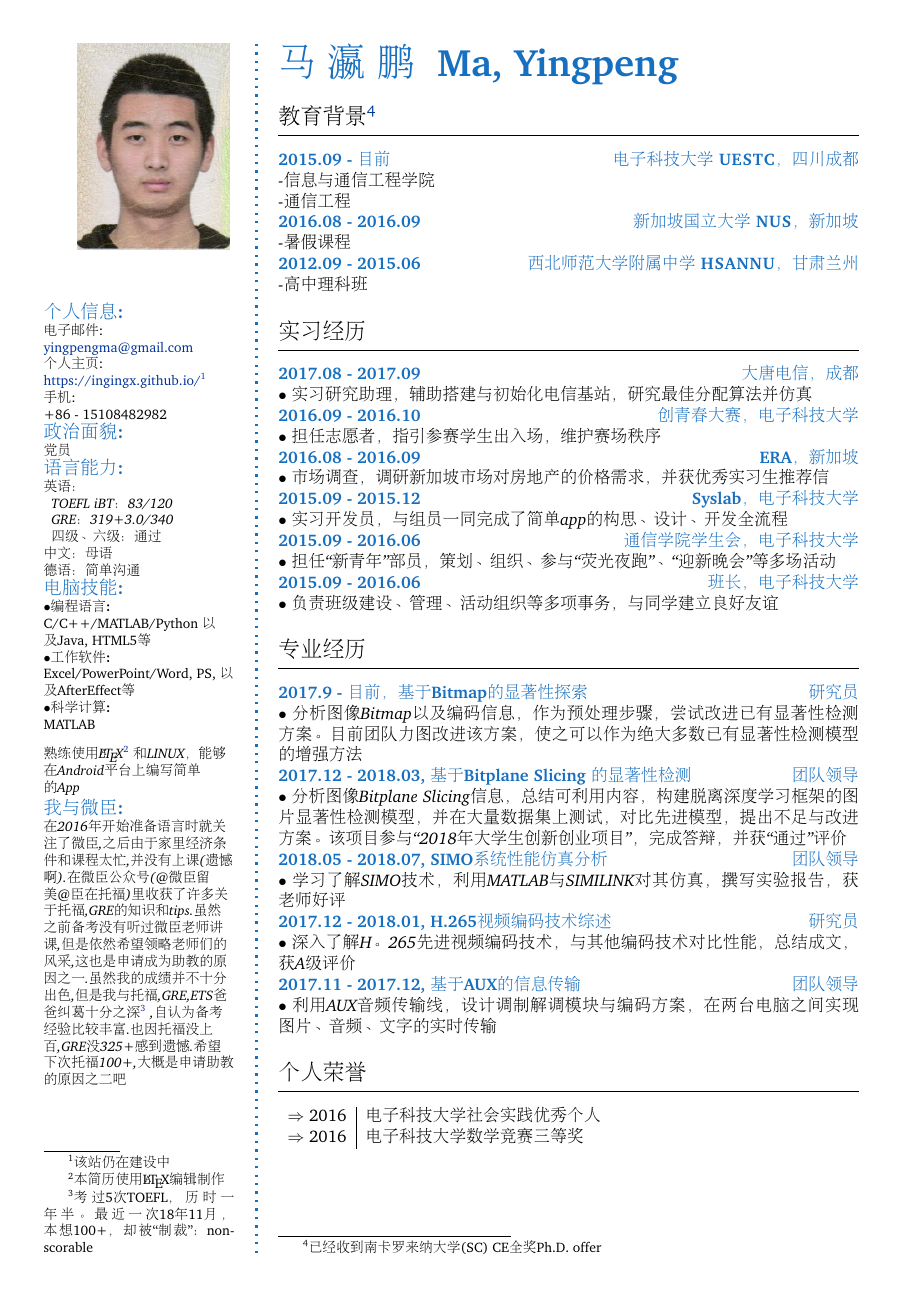
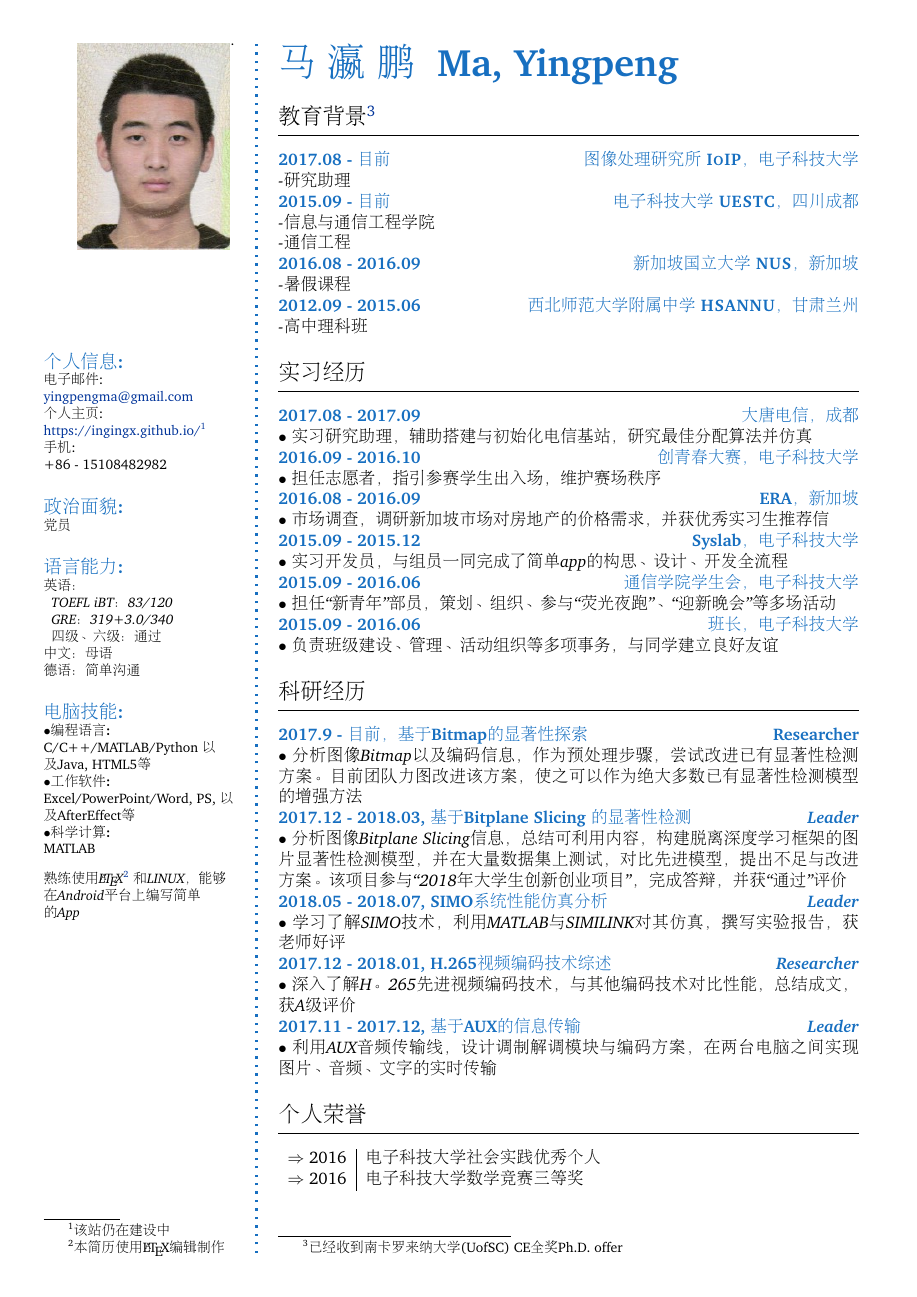
Before and after one commit to ingingX/CV-cn, a LaTeX CV (CV-CN.tex): the whole page. Compiled offline with pdfLaTeX.

Commit message:
udated 0330

```diff
--- a/CV-CN.tex
+++ b/CV-CN.tex
@@ -120,9 +120,7 @@
 	\SmallSep
 	\textit{熟练使用\LaTeX \footnote{本简历使用\LaTeX编辑制作} 和LINUX，能够在Android平台上编写简单的App}
 
-	\CVItem{{\large 我与微臣:}}\\
-	\textit{在2016年开始准备语言时就关注了微臣,之后由于家里经济条件和课程太忙,并没有上课(遗憾啊).在微臣公众号(@微臣留美 @臣在托福)里收获了许多关于托福,GRE的知识和tips.虽然之前备考没有听过微臣老师讲课,但是依然希望领略老师们的风采,这也是申请成为助教的原因之一.虽然我的成绩并不十分出色,但是我与托福,GRE,ETS爸爸纠葛十分之深 \footnote{考过5次TOEFL，历时一年半。最近一次18年11月，本想100+，却被“制裁”：non-scorable} ,自认为备考经验比较丰富.也因托福没上百,GRE没325+感到遗憾.希望下次托福100+,大概是申请助教的原因之二吧}
-	\SmallSep
+
 \end{flushright}\normalsize
 \framebreak
 
@@ -133,9 +131,12 @@
 \normalsize\normalfont
 
 % Education
-\CVSection{教育背景 \footnote{已经收到南卡罗来纳大学 (SC) CE全奖Ph.D. offer}}
+\CVSection{教育背景 \footnote{已经收到南卡罗来纳大学 (UofSC) CE全奖Ph.D. offer}}
 \hrule
 \SmallSep
+\CVItem{2017.08 - 目前\hfill\textsc{图像处理研究所~IoIP，电子科技大学}}\\
+\textit{-研究助理}
+\\
 \CVItem{2015.09 - 目前\hfill\textsc{电子科技大学~UESTC，四川成都}}\\
 \textit{-信息与通信工程学院}\\
 \textit{-通信工程}
@@ -172,22 +173,22 @@
 \\
 
 % CAMPU
-\CVSection{专业经历}
+\CVSection{科研经历}
 \hrule
 \SmallSep
-\CVItem{2017.9 - 目前，基于Bitmap的显著性探索\hfill\emph{}研究员}\\
+\CVItem{2017.9 - 目前，基于Bitmap的显著性探索\hfill\emph{}Researcher}\\
 \textit{$\bullet$ 分析图像Bitmap以及编码信息，作为预处理步骤，尝试改进已有显著性检测方案。目前团队力图改进该方案，使之可以作为绝大多数已有显著性检测模型的增强方法}
 \\
-\CVItem{2017.12 - 2018.03, 基于 Bitplane Slicing 的显著性检测\hfill\emph{团队领导}}\\
+\CVItem{2017.12 - 2018.03, 基于 Bitplane Slicing 的显著性检测\hfill\emph{Leader}}\\
 \textit{$\bullet$ 分析图像Bitplane Slicing信息，总结可利用内容，构建脱离深度学习框架的图片显著性检测模型，并在大量数据集上测试，对比先进模型，提出不足与改进方案。该项目参与“2018年大学生创新创业项目”，完成答辩，并获“\textbf{通过}”评价}
 \\
-\CVItem{2018.05 - 2018.07, SIMO系统性能仿真分析 \hfill\emph{团队领导}}\\
+\CVItem{2018.05 - 2018.07, SIMO系统性能仿真分析 \hfill\emph{Leader}}\\
 \textit{$\bullet$ 学习了解SIMO技术，利用MATLAB与SIMILINK对其仿真，撰写实验报告，获老师好评}
 \\
-\CVItem{2017.12 - 2018.01, H.265视频编码技术综述 \hfill\emph{研究员}}\\
+\CVItem{2017.12 - 2018.01, H.265视频编码技术综述 \hfill\emph{Researcher}}\\
 \textit{$\bullet$ 深入了解H。265先进视频编码技术，与其他编码技术对比性能，总结成文，获A级评价}
 \\
-\CVItem{2017.11 - 2017.12, 基于AUX的信息传输\hfill\emph{团队领导}}\\
+\CVItem{2017.11 - 2017.12, 基于AUX的信息传输\hfill\emph{Leader}}\\
 \textit{$\bullet$ 利用AUX音频传输线，设计调制解调模块与编码方案，在两台电脑之间实现图片、音频、文字的实时传输}
 \\
 
```
Also changed, not shown: CV-CN.pdf, 4 other files.
